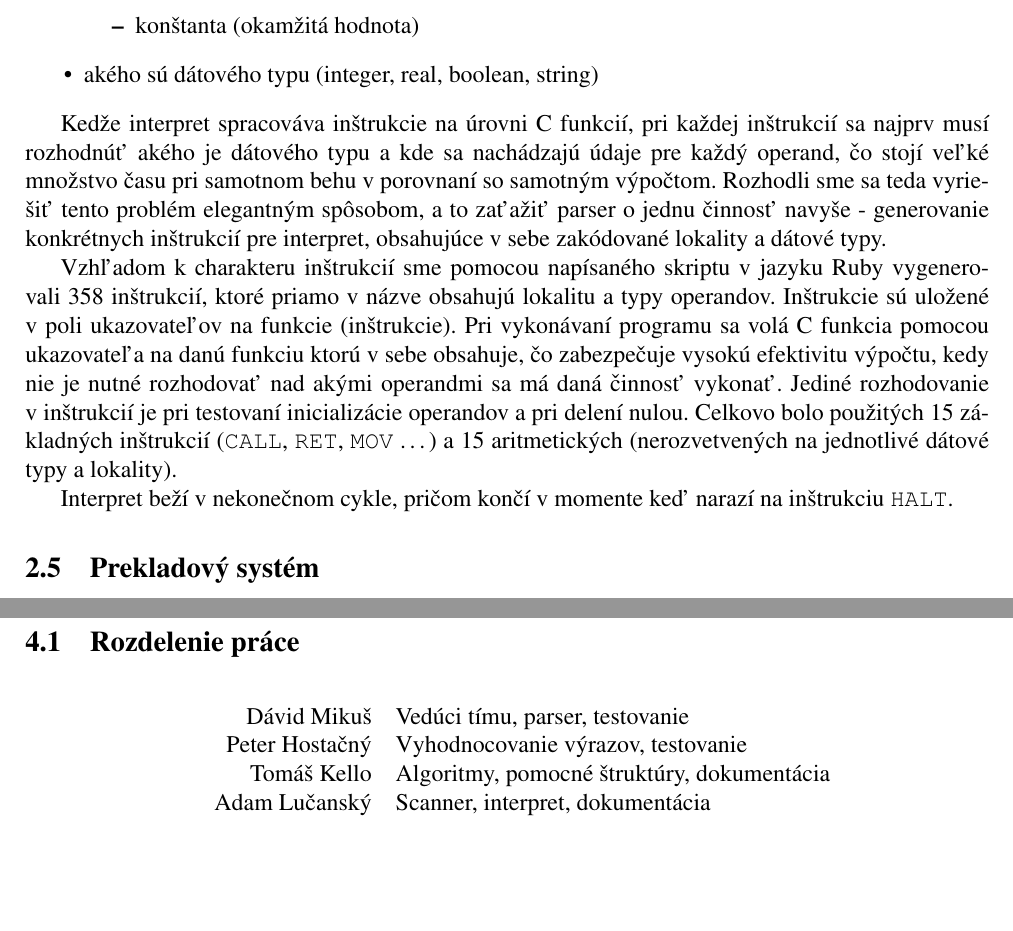
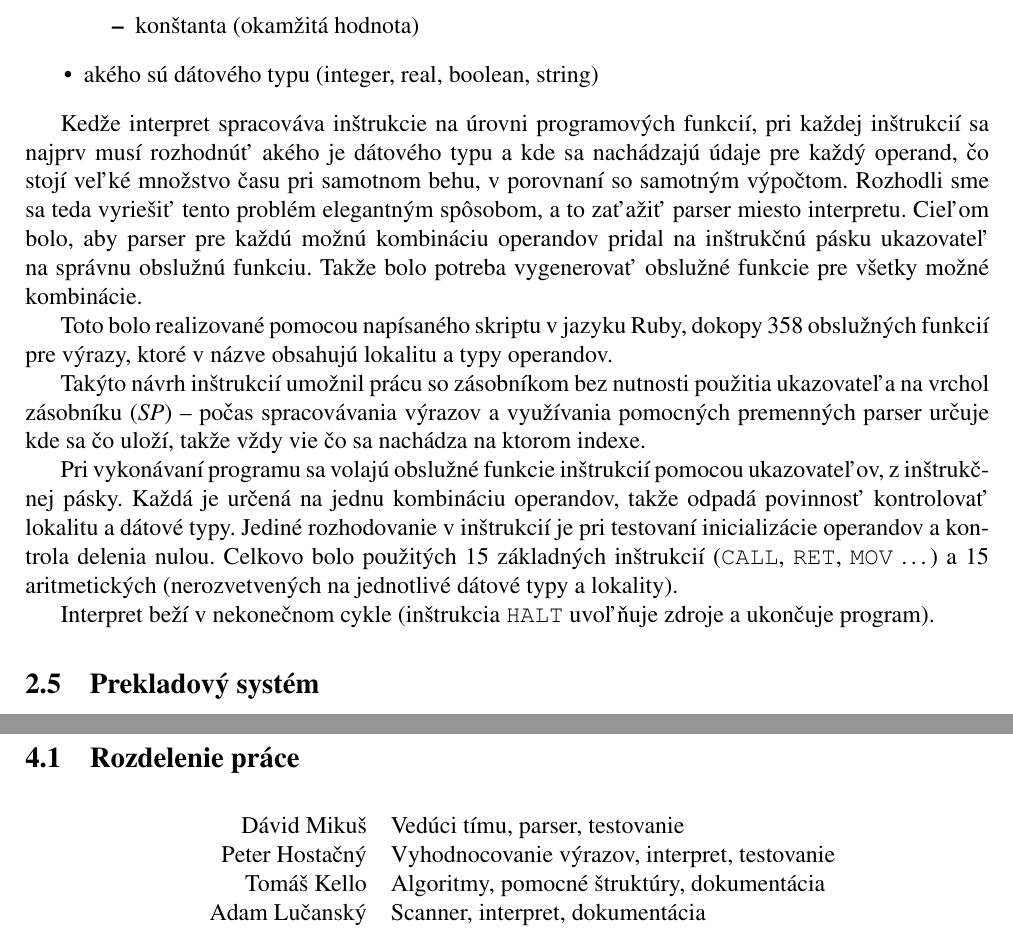
Before and after one commit to Dasio/IFJ, a LaTeX document (docs/dokumentace.tex): two parts of pages 4 and 6 of 9, joined at a grey line, cut so that both start at the same text, the shorter picture padded with empty space. Compiled offline with pdfLaTeX.

Commit message:
Docs: upravy

```diff
--- a/docs/dokumentace.tex
+++ b/docs/dokumentace.tex
@@ -174,26 +174,35 @@ Každý operand obsahuje informáciu o~tom
 	\item akého sú dátového typu (integer, real, boolean, string)
 \end{itemize}
 
-Kedže interpret spracováva inštrukcie na úrovni C funkcií, pri každej inštrukcií
+Kedže interpret spracováva inštrukcie na úrovni programových funkcií,
+ pri každej inštrukcií
  sa najprv musí rozhodnúť akého je dátového typu a kde sa nachádzajú údaje pre
- každý operand, čo stojí veľké množstvo času pri samotnom behu v~porovnaní
+ každý operand, čo stojí veľké množstvo času pri samotnom behu, v~porovnaní
  so samotným výpočtom.
 Rozhodli sme sa teda vyriešiť tento problém elegantným spôsobom,
- a to zaťažiť parser o~jednu činnosť navyše - generovanie konkrétnych
- inštrukcií pre interpret, obsahujúce v~sebe zakódované lokality a dátové typy.
+ a to zaťažiť parser miesto interpretu. Cieľom bolo, aby parser pre každú
+ možnú kombináciu operandov pridal na inštrukčnú pásku ukazovateľ na správnu
+ obslužnú funkciu. Takže bolo potreba vygenerovať obslužné funkcie pre všetky
+ možné kombinácie.
 
-Vzhľadom k~charakteru inštrukcií sme pomocou napísaného skriptu v~jazyku Ruby
- vygenerovali 358 inštrukcií,
- ktoré priamo v~názve obsahujú lokalitu a typy operandov.
-Inštrukcie sú uložené v~poli ukazovateľov na funkcie (inštrukcie).
- Pri vykonávaní programu sa volá C funkcia pomocou ukazovateľa na danú
- funkciu ktorú v~sebe obsahuje, čo zabezpečuje vysokú efektivitu výpočtu,
- kedy nie je nutné rozhodovať nad akými operandmi sa má daná činnosť vykonať.
- Jediné rozhodovanie v~inštrukcií je pri testovaní inicializácie operandov a pri delení nulou. Celkovo bolo použitých 15 základných inštrukcií (\texttt{CALL}, \texttt{RET}, \texttt{MOV} \ldots) a
- 15 aritmetických (nerozvetvených na jednotlivé dátové typy a lokality).
+Toto bolo realizované pomocou napísaného skriptu v~jazyku Ruby,
+ dokopy 358 obslužných funkcií pre výrazy, ktoré v~názve
+ obsahujú lokalitu a typy operandov.
 
-Interpret beží v~nekonečnom cykle, pričom končí v~momente keď narazí na inštrukciu
-\texttt{HALT}.
+Takýto návrh inštrukcií umožnil prácu so zásobníkom bez nutnosti
+ použitia ukazovateľa na vrchol zásobníku (\emph{SP}) -- počas spracovávania výrazov
+ a využívania pomocných premenných parser určuje kde sa čo uloží, takže vždy vie
+ čo sa nachádza na ktorom indexe.
+
+%Inštrukcie sú uložené v~poli ukazovateľov na funkcie (inštrukcie).
+ Pri vykonávaní programu sa volajú obslužné funkcie inštrukcií pomocou ukazovateľov,
+ z inštrukčnej pásky. Každá je určená na jednu kombináciu operandov, takže odpadá
+ povinnosť kontrolovať lokalitu a dátové typy.
+ Jediné rozhodovanie v~inštrukcií je pri testovaní inicializácie operandov a
+ kontrola delenia nulou. Celkovo bolo použitých 15 základných inštrukcií (\texttt{CALL}, \texttt{RET}, \texttt{MOV} \ldots) a 15 aritmetických (nerozvetvených na jednotlivé dátové typy a lokality).
+
+Interpret beží v~nekonečnom cykle (inštrukcia \texttt{HALT} uvoľňuje zdroje a
+ukončuje program).
 
 \subsection{Prekladový systém}
 Pre vlastnú potrebu projektu sme sa rozhodli využiť modulárny preklad
@@ -304,7 +313,7 @@ a odstraňovať chyby.
 	\centering
 	\begin{tabular}{rl}
 		Dávid Mikuš        & Vedúci tímu, parser, testovanie \\
-		Peter Hostačný     & Vyhodnocovanie výrazov, testovanie \\
+		Peter Hostačný     & Vyhodnocovanie výrazov, interpret, testovanie \\
 		Tomáš Kello        & Algoritmy, pomocné štruktúry, dokumentácia \\
 		Adam Lučanský      & Scanner, interpret, dokumentácia \\
 		Michaela Lukášová  & Scanner, dokumentácia
```
Also changed, not shown: docs/dokumentace.pdf.
